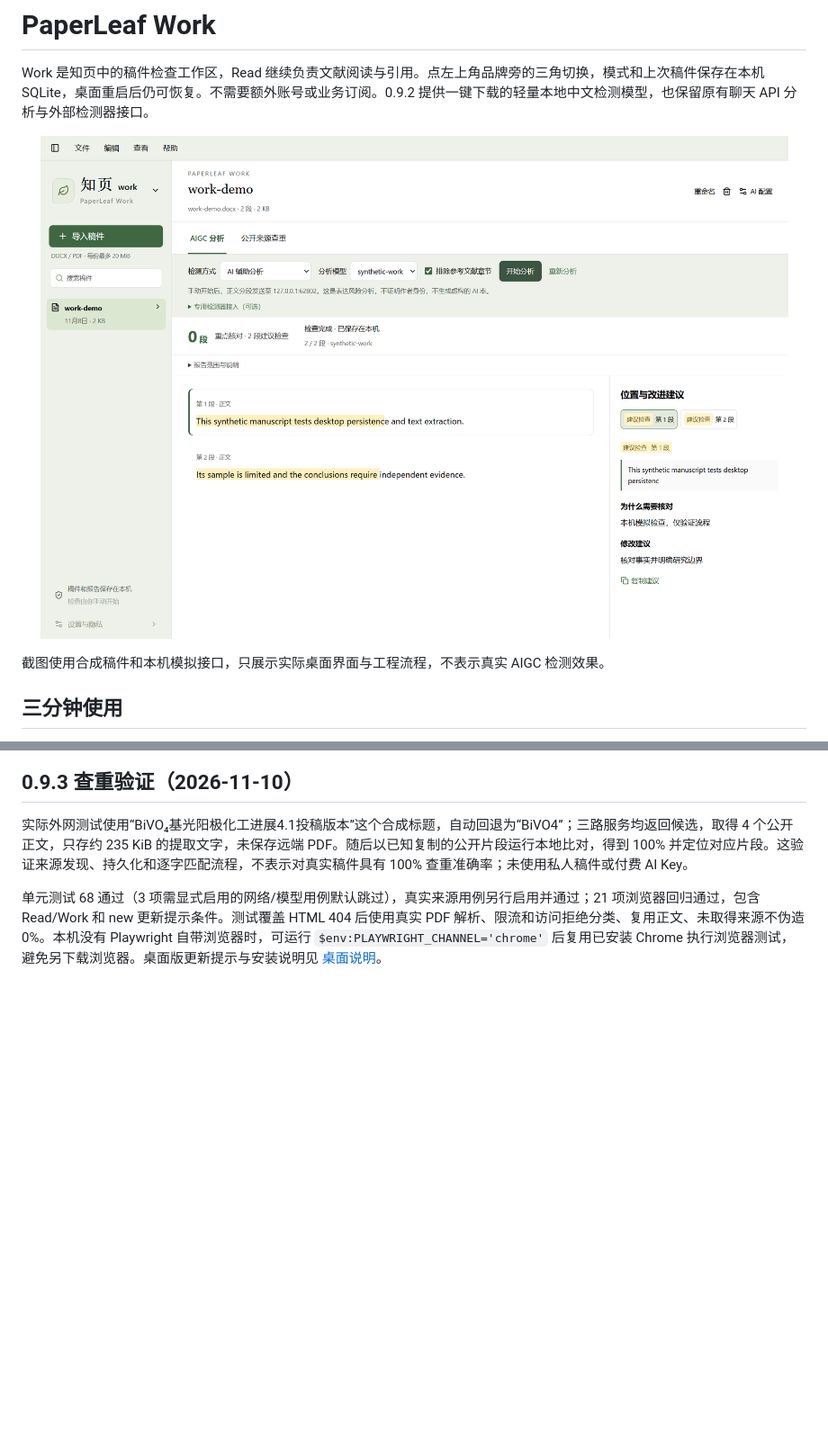
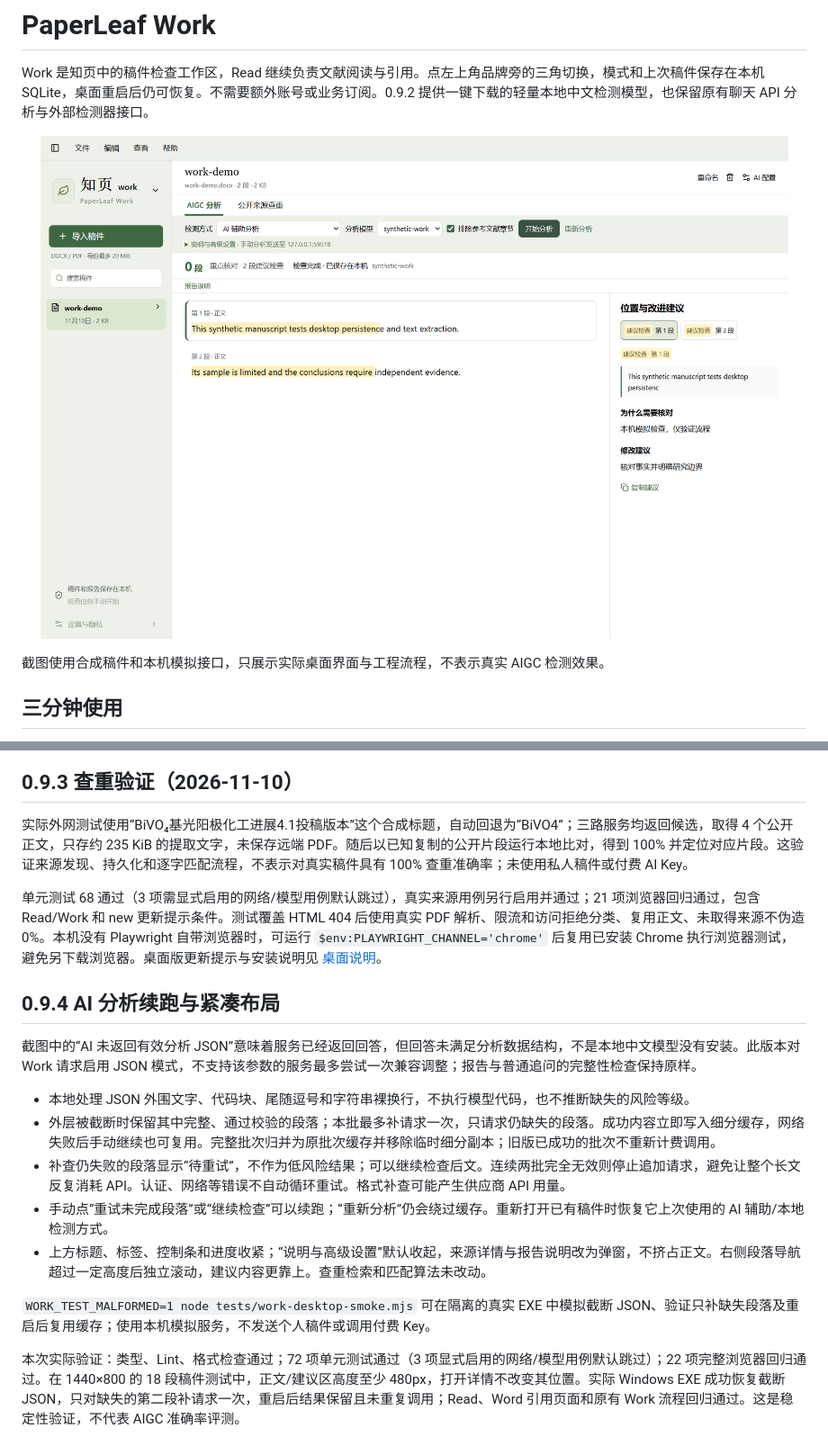
Before and after one commit to zh-984/PaperLeaf, a Markdown page: docs/WORK.md, 2 parts joined by grey strips. Shown at 90% size. GitHub-like rendering; pictures changed too: docs/images/work-desktop.png; blank space fills up the shorter version.

Commit message:
Recover malformed Work analysis and expand manuscript reading space

```diff
--- a/docs/WORK.md
+++ b/docs/WORK.md
@@ -121,3 +121,17 @@ Read / Work 在新工作区准备完成后再切换；保留已访问页面的
 实际外网测试使用“BiVO₄基光阳极化工进展4.1投稿版本”这个合成标题，自动回退为“BiVO4”；三路服务均返回候选，取得 4 个公开正文，只存约 235 KiB 的提取文字，未保存远端 PDF。随后以已知复制的公开片段运行本地比对，得到 100% 并定位对应片段。这验证来源发现、持久化和逐字匹配流程，不表示对真实稿件具有 100% 查重准确率；未使用私人稿件或付费 AI Key。
 
 单元测试 68 通过（3 项需显式启用的网络/模型用例默认跳过），真实来源用例另行启用并通过；21 项浏览器回归通过，包含 Read/Work 和 new 更新提示条件。测试覆盖 HTML 404 后使用真实 PDF 解析、限流和访问拒绝分类、复用正文、未取得来源不伪造 0%。本机没有 Playwright 自带浏览器时，可运行 `$env:PLAYWRIGHT_CHANNEL='chrome'` 后复用已安装 Chrome 执行浏览器测试，避免另下载浏览器。桌面版更新提示与安装说明见 [桌面说明](DESKTOP.md)。
+
+## 0.9.4 AI 分析续跑与紧凑布局
+
+截图中的“AI 未返回有效分析 JSON”意味着服务已经返回回答，但回答未满足分析数据结构，不是本地中文模型没有安装。此版本对 Work 请求启用 JSON 模式，不支持该参数的服务最多尝试一次兼容调整；报告与普通追问的完整性检查保持原样。
+
+- 本地处理 JSON 外围文字、代码块、尾随逗号和字符串裸换行，不执行模型代码，也不推断缺失的风险等级。
+- 外层被截断时保留其中完整、通过校验的段落；本批最多补请求一次，只请求仍缺失的段落。成功内容立即写入细分缓存，网络失败后手动继续也可复用。完整批次归并为原批次缓存并移除临时细分副本；旧版已成功的批次不重新计费调用。
+- 补查仍失败的段落显示“待重试”，不作为低风险结果；可以继续检查后文。连续两批完全无效则停止追加请求，避免让整个长文反复消耗 API。认证、网络等错误不自动循环重试。格式补查可能产生供应商 API 用量。
+- 手动点“重试未完成段落”或“继续检查”可以续跑；“重新分析”仍会绕过缓存。重新打开已有稿件时恢复它上次使用的 AI 辅助/本地检测方式。
+- 上方标题、标签、控制条和进度收紧；“说明与高级设置”默认收起，来源详情与报告说明改为弹窗，不挤占正文。右侧段落导航超过一定高度后独立滚动，建议内容更靠上。查重检索和匹配算法未改动。
+
+`WORK_TEST_MALFORMED=1 node tests/work-desktop-smoke.mjs` 可在隔离的真实 EXE 中模拟截断 JSON、验证只补缺失段落及重启后复用缓存；使用本机模拟服务，不发送个人稿件或调用付费 Key。
+
+本次实际验证：类型、Lint、格式检查通过；72 项单元测试通过（3 项显式启用的网络/模型用例默认跳过）；22 项完整浏览器回归通过。在 1440×800 的 18 段稿件测试中，正文/建议区高度至少 480px，打开详情不改变其位置。实际 Windows EXE 成功恢复截断 JSON，只对缺失的第二段补请求一次，重启后结果保留且未重复调用；Read、Word 引用页面和原有 Work 流程回归通过。这是稳定性验证，不代表 AIGC 准确率评测。
```
Also changed, not shown: README.md (+3 -1 lines), docs/DESKTOP.md (+1 -1 lines), 15 other files.
